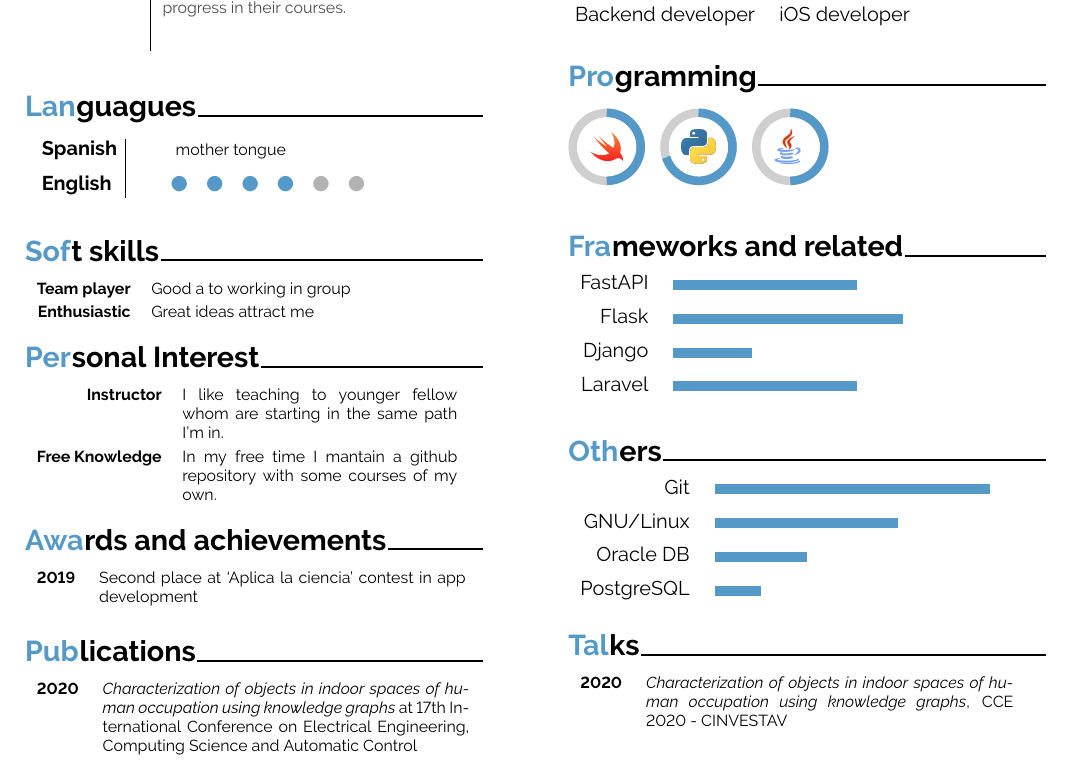
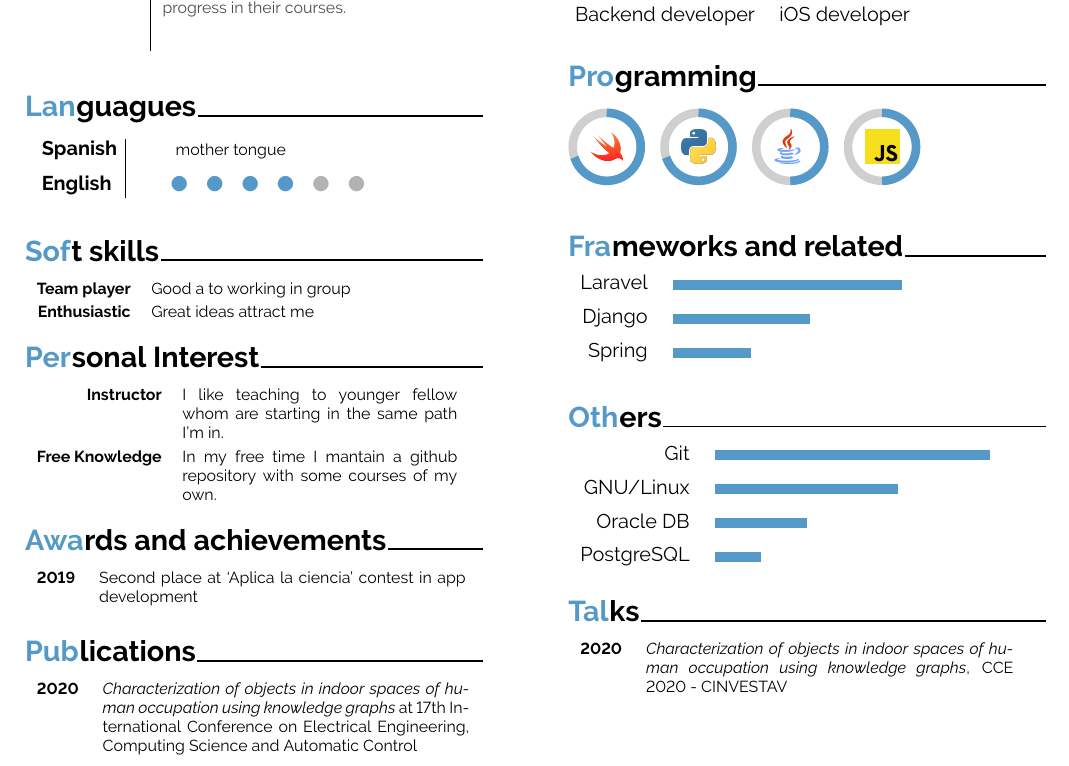
Before and after one commit to rhodstar/rhodstar, a LaTeX document (RodrigoFrancisco.tex): part of the page, cut so that both start at the same text. Compiled offline with pdfLaTeX.

Commit message:
Updated resume

```diff
--- a/RodrigoFrancisco.tex
+++ b/RodrigoFrancisco.tex
@@ -149,19 +149,16 @@
 
 \progressarc{1.5mm}{cvcolour}{\iconsizep}{cvaltcolour}
   {\large\bf \includegraphics[width=\iconsizep]{swift}}
-  {}{below}{50}
+  {}{below}{70}
 \progressarc{1.5mm}{cvcolour}{\iconsizep}{cvaltcolour}
   {\large\bf \includegraphics[width=\iconsizep]{python}}
   {}{below}{70}
 \progressarc{1.5mm}{cvcolour}{\iconsizep}{cvaltcolour}
   {\large\bf \includegraphics[width=\iconsizep]{java} }
   {}{below}{50}
-%\progressarc{1.5mm}{cvcolour}{8mm}{cvaltcolour}
-  %{\large\bf \includegraphics[width=1.5cm]{kotlin} }
-  %{}{below}{30}
-%\progressarc{1.5mm}{cvcolour}{\iconsizep}{cvaltcolour}
-  %{\large\bf \includegraphics[width=\iconsizep]{js}}
-  %{}{below}{50}
+\progressarc{1.5mm}{cvcolour}{\iconsizep}{cvaltcolour}
+  {\large\bf \includegraphics[width=\iconsizep]{js}}
+  {}{below}{50}
 %\progressarc{1.5mm}{cvcolour}{\iconsizep}{cvaltcolour}
   %{\large\bf \includegraphics[width=8mm]{pl-sql}}
   %{}{below}{40}
@@ -170,10 +167,12 @@
 \fancysection{cvcolour}{\Fra}{\FrameworksText}
 \begin{minipage}[t]{\paracolwidth}
 \begin{tabular}{r @{\hspace{0.5em}}l}
-     FastAPI & \barrule{0.4}{0.5em}{cvcolour} \\
-     Flask & \barrule{0.5}{0.5em}{cvcolour} \\
-     Django & \barrule{0.17}{0.5em}{cvcolour} \\
-     Laravel & \barrule{0.4}{0.5em}{cvcolour} \\
+     %FastAPI & \barrule{0.4}{0.5em}{cvcolour} \\
+     %Flask & \barrule{0.5}{0.5em}{cvcolour} \\
+     Laravel & \barrule{0.5}{0.5em}{cvcolour} \\
+     Django & \barrule{0.3}{0.5em}{cvcolour} \\
+     Spring & \barrule{0.17}{0.5em}{cvcolour} \\
+     %ReactJS & \barrule{0.2}{0.5em}{cvcolour} \\
      %VueJS & \barrule{0.3}{0.5em}{cvcolour} \\
 \end{tabular}
 \end{minipage}
```
Also changed, not shown: README.assets/frameworks.png, README.assets/others.png, README.assets/programming.png, README.assets/skills.png, RodrigoFrancisco.pdf.
